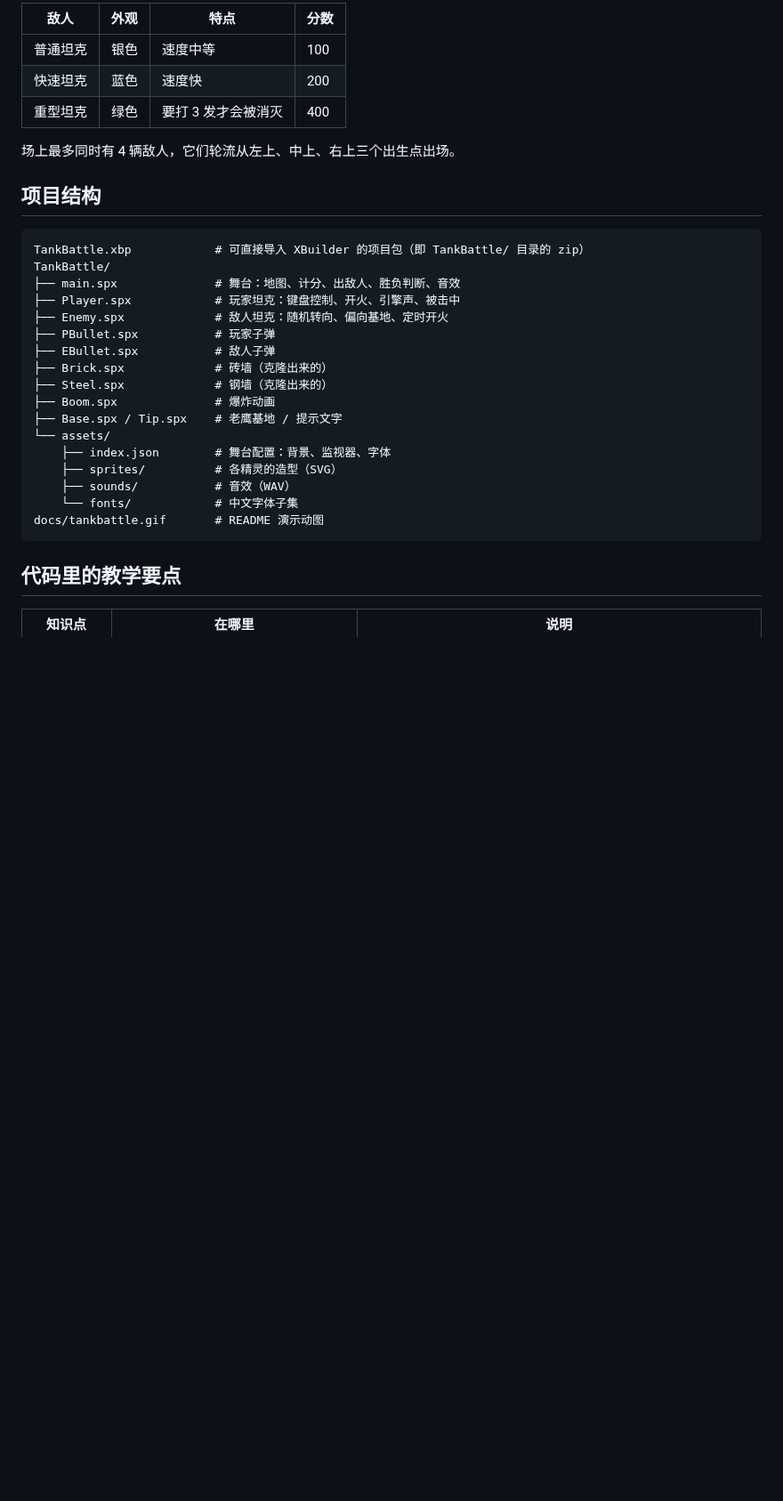
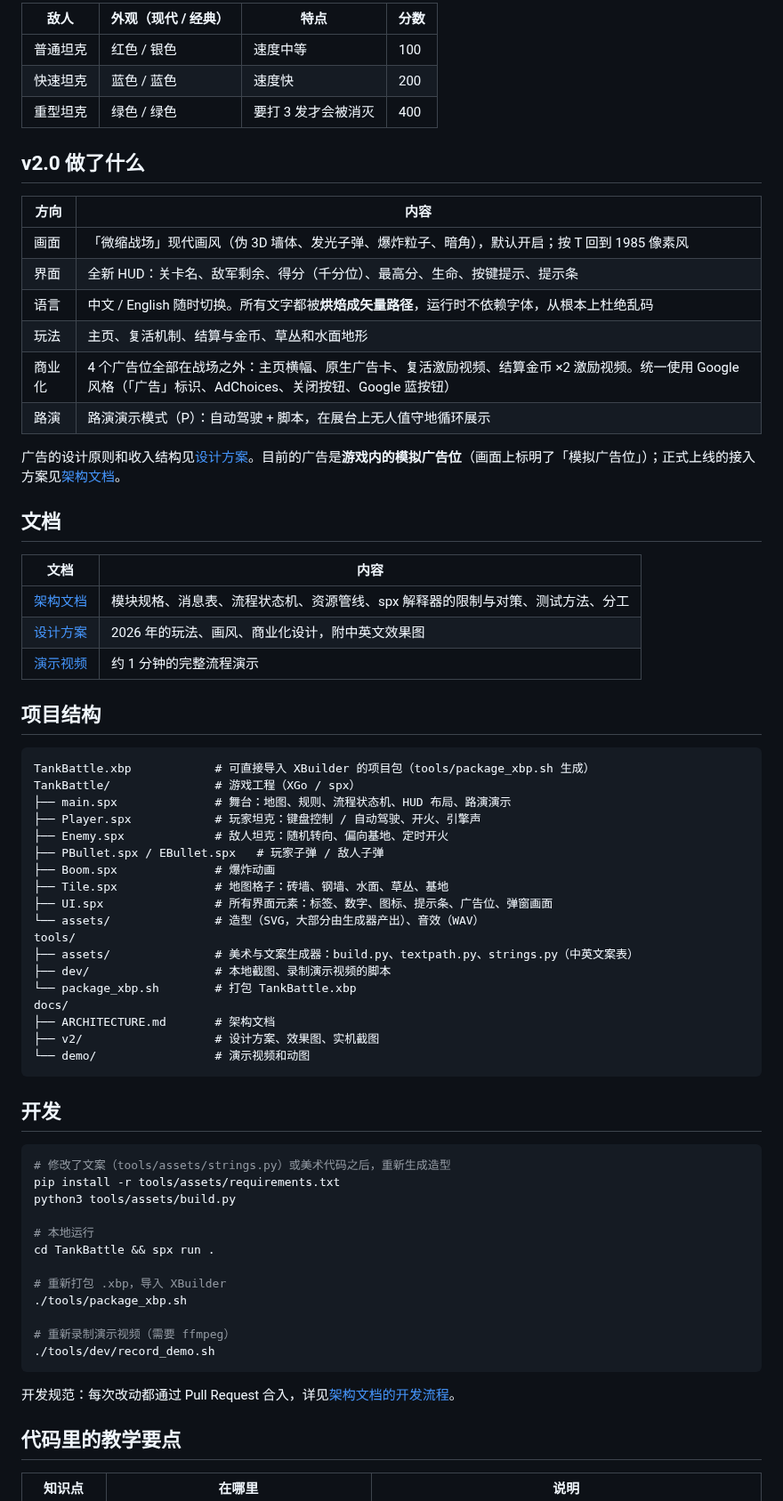
Before and after one commit to Qiniu-ERE/zero, a Markdown page: README.md, the part around one of its changes. Shown at 89% size. Drawn GitHub-style; blank space fills up the shorter version.

````diff
--- a/README.md
+++ b/README.md
@@ -43,33 +64,72 @@
 
-| 敌人 | 外观 | 特点 | 分数 |
+| 敌人 | 外观（现代 / 经典） | 特点 | 分数 |
 |---|---|---|---|
-| 普通坦克 | 银色 | 速度中等 | 100 |
-| 快速坦克 | 蓝色 | 速度快 | 200 |
-| 重型坦克 | 绿色 | 要打 3 发才会被消灭 | 400 |
+| 普通坦克 | 红色 / 银色 | 速度中等 | 100 |
+| 快速坦克 | 蓝色 / 蓝色 | 速度快 | 200 |
+| 重型坦克 | 绿色 / 绿色 | 要打 3 发才会被消灭 | 400 |
 
-场上最多同时有 4 辆敌人，它们轮流从左上、中上、右上三个出生点出场。
+## v2.0 做了什么
+
+| 方向 | 内容 |
+|---|---|
+| 画面 | 「微缩战场」现代画风（伪 3D 墙体、发光子弹、爆炸粒子、暗角），默认开启；按 T 回到 1985 像素风 |
+| 界面 | 全新 HUD：关卡名、敌军剩余、得分（千分位）、最高分、生命、按键提示、提示条 |
+| 语言 | 中文 / English 随时切换。所有文字都被**烘焙成矢量路径**，运行时不依赖字体，从根本上杜绝乱码 |
+| 玩法 | 主页、复活机制、结算与金币、草丛和水面地形 |
+| 商业化 | 4 个广告位全部在战场之外：主页横幅、原生广告卡、复活激励视频、结算金币 ×2 激励视频。统一使用 Google 风格（「广告」标识、AdChoices、关闭按钮、Google 蓝按钮） |
+| 路演 | 路演演示模式（P）：自动驾驶 + 脚本，在展台上无人值守地循环展示 |
+
+广告的设计原则和收入结构见[设计方案](docs/v2/DESIGN.md#四广告干净不打扰)。目前的广告是**游戏内的模拟广告位**（画面上标明了「模拟广告位」）；正式上线的接入方案见[架构文档](docs/ARCHITECTURE.md#8-广告)。
+
+## 文档
+
+| 文档 | 内容 |
+|---|---|
+| [架构文档](docs/ARCHITECTURE.md) | 模块规格、消息表、流程状态机、资源管线、spx 解释器的限制与对策、测试方法、分工 |
+| [设计方案](docs/v2/DESIGN.md) | 2026 年的玩法、画风、商业化设计，附中英文效果图 |
+| [演示视频](docs/demo/tankbattle-v2-demo.mp4) | 约 1 分钟的完整流程演示 |
 
 ## 项目结构
 
 ```
-TankBattle.xbp            # 可直接导入 XBuilder 的项目包（即 TankBattle/ 目录的 zip）
-TankBattle/
-├── main.spx              # 舞台：地图、计分、出敌人、胜负判断、音效
-├── Player.spx            # 玩家坦克：键盘控制、开火、引擎声、被击中
+TankBattle.xbp            # 可直接导入 XBuilder 的项目包（tools/package_xbp.sh 生成）
+TankBattle/               # 游戏工程（XGo / spx）
+├── main.spx              # 舞台：地图、规则、流程状态机、HUD 布局、路演演示
+├── Player.spx            # 玩家坦克：键盘控制 / 自动驾驶、开火、引擎声
 ├── Enemy.spx             # 敌人坦克：随机转向、偏向基地、定时开火
-├── PBullet.spx           # 玩家子弹
-├── EBullet.spx           # 敌人子弹
-├── Brick.spx             # 砖墙（克隆出来的）
-├── Steel.spx             # 钢墙（克隆出来的）
+├── PBullet.spx / EBullet.spx   # 玩家子弹 / 敌人子弹
 ├── Boom.spx              # 爆炸动画
-├── Base.spx / Tip.spx    # 老鹰基地 / 提示文字
-└── assets/
-    ├── index.json        # 舞台配置：背景、监视器、字体
-    ├── sprites/          # 各精灵的造型（SVG）
-    ├── sounds/           # 音效（WAV）
-    └── fonts/            # 中文字体子集
-docs/tankbattle.gif       # README 演示动图
+├── Tile.spx              # 地图格子：砖墙、钢墙、水面、草丛、基地
+├── UI.spx                # 所有界面元素：标签、数字、图标、提示条、广告位、弹窗画面
+└── assets/               # 造型（SVG，大部分由生成器产出）、音效（WAV）
+tools/
+├── assets/               # 美术与文案生成器：build.py、textpath.py、strings.py（中英文案表）
+├── dev/                  # 本地截图、录制演示视频的脚本
+└── package_xbp.sh        # 打包 TankBattle.xbp
+docs/
+├── ARCHITECTURE.md       # 架构文档
+├── v2/                   # 设计方案、效果图、实机截图
+└── demo/                 # 演示视频和动图
 ```
+
+## 开发
+
+```sh
+# 修改了文案（tools/assets/strings.py）或美术代码之后，重新生成造型
+pip install -r tools/assets/requirements.txt
+python3 tools/assets/build.py
+
+# 本地运行
+cd TankBattle && spx run .
+
+# 重新打包 .xbp，导入 XBuilder
+./tools/package_xbp.sh
+
+# 重新录制演示视频（需要 ffmpeg）
+./tools/dev/record_demo.sh
+```
+
+开发规范：每次改动都通过 Pull Request 合入，详见[架构文档的开发流程](docs/ARCHITECTURE.md#11-开发流程与分工)。
 
 ## 代码里的教学要点
 
````
Also changed, not shown: other parts of README.md (+44 -42 lines), docs/ARCHITECTURE.md (added, +252 -0 lines), docs/v2/DESIGN.md (+9 -6 lines), docs/demo/tankbattle-v2.gif (added), 7 other files.
